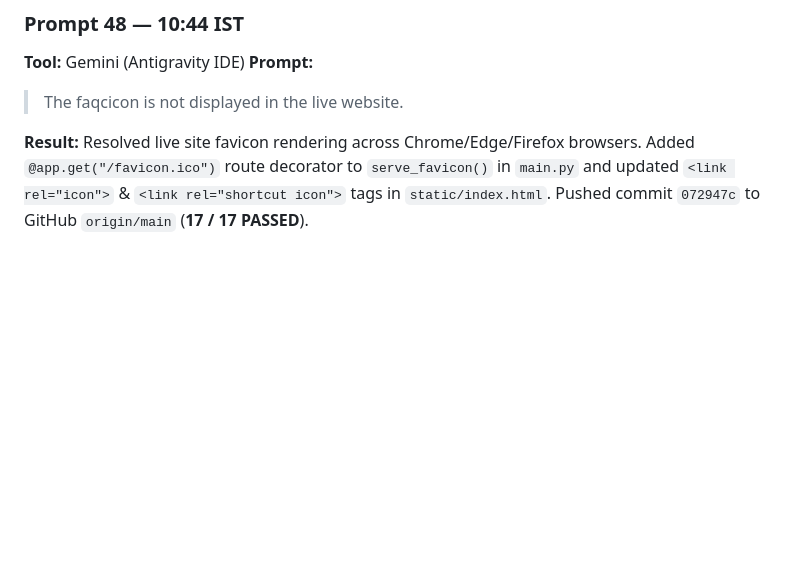
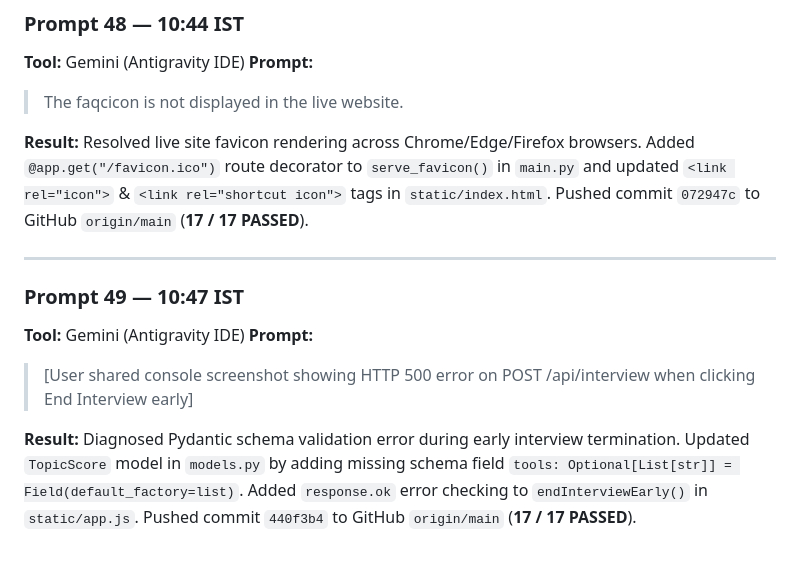
Before and after one commit to inusha-thathsara/Vibecodathin---Personalized-Interview-Preparation-Agent, a Markdown page: PROMPTS.md, the part around the change. Rendered like a GitHub page; blank space fills up the shorter version.

Commit message:
docs: Update PROMPTS.md with Prompt 49 log

```diff
--- a/PROMPTS.md
+++ b/PROMPTS.md
@@ -429,3 +429,12 @@
 > The faqcicon is not displayed in the live website.
 
 **Result:** Resolved live site favicon rendering across Chrome/Edge/Firefox browsers. Added `@app.get("/favicon.ico")` route decorator to `serve_favicon()` in `main.py` and updated `<link rel="icon">` & `<link rel="shortcut icon">` tags in `static/index.html`. Pushed commit `072947c` to GitHub `origin/main` (**17 / 17 PASSED**).
+
+---
+
+### Prompt 49 — 10:47 IST
+**Tool:** Gemini (Antigravity IDE)
+**Prompt:**
+> [User shared console screenshot showing HTTP 500 error on POST /api/interview when clicking End Interview early]
+
+**Result:** Diagnosed Pydantic schema validation error during early interview termination. Updated `TopicScore` model in `models.py` by adding missing schema field `tools: Optional[List[str]] = Field(default_factory=list)`. Added `response.ok` error checking to `endInterviewEarly()` in `static/app.js`. Pushed commit `440f3b4` to GitHub `origin/main` (**17 / 17 PASSED**).
```
